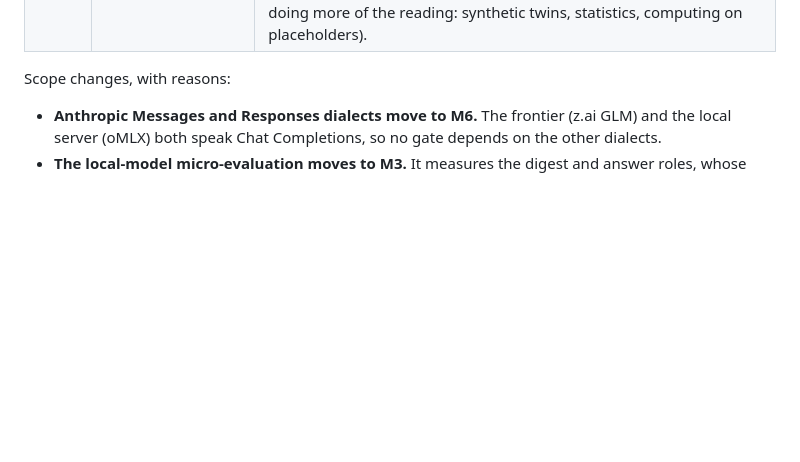
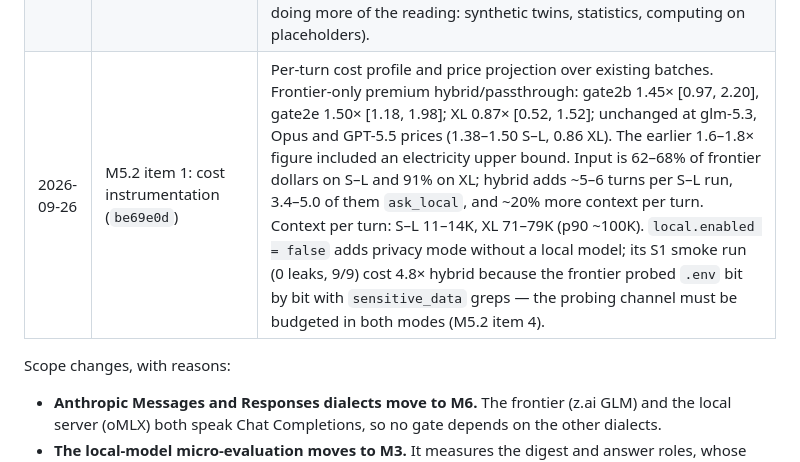
Before and after one commit to maximpri/duet, a Markdown page: docs/PLAN.md, the part around the change. Drawn GitHub-style; blank space fills up the shorter version.

```diff
--- a/docs/PLAN.md
+++ b/docs/PLAN.md
@@ -728,6 +728,7 @@ Prerequisites:
 | 2026-09-25 | **Gate 2 re-confirmed: PASS** on the merged build (`gate2e`, `8bf0da1`: WebSocket proxy, runtime, TUI, dialects) | Hybrid fresh vs `gate2b` passthrough, both judges. Privacy: 0 leaks in 18/18. Quality: hidden 96.7% vs 95.9%; judges Claude 19.3 vs 18.9, Codex 21.0 vs 21.5, mean 20.1 vs 20.2 (Δ −0.0, lower bound −0.9). Cost $0.0233 vs $0.0131 (1.78×), wall 603 s vs 178 s. EXT_DISK (USB) dropped out at 10:26 and killed the runner mid-batch; the run overlapping the outage was set aside as invalid and re-run. Since fixed: device dropouts are transient host failures in duet and in duet-eval (`bebf7f6`). Also merged this round: X1/X2 tasks, provider data-handling terms (`14f1066`), Linux sandbox verified in containers (`be8b1c1`). |
 | 2026-09-25 | **M5.0 + M5.1 built; boundary hardening round** (main `2a51816`, post-merge gate green) | Sessions and steering (`duet chat`, TUI input; `64faeb0`). Practical toolset: web fetch/search with outbound check (`fe6fb54`), git history/commit (`03a1e8f`), MCP client (`1aabba1`), language servers (`f553171`), sub-agents (`49aeb15`), images (`b4d75d1`; oMLX `omlx-coding` has no vision, so hybrid images need a public mark or a vision-capable local model). Live hybrid `duet run "is this credit card number valid …"` exposed six boundary defects (raw Luhn-invalid number, operator placeholders unusable, `sensitive_data` commands reading `.duet`, a 4-digit prefix via a local answer, a name false positive, placeholders in operator output); fixed with DUET-2026-010…012 (`4ca2602`) and re-run live: 0 digits reach the frontier, 3–5 turns. Adversarial privacy scenario suite (transformed-form canary matcher, careless local stand-in; `fd85cf7`) found 7 more gaps, closed with DUET-2026-013…017 (`2a51816`): ignored sensitive files primed, cumulative `ask_local` probing budgeted and audited, re-encoded/spelled local output cleaned, derived build output tracked, unlabelled operator numbers tokenized; 20/20 scenarios pass. Detection coverage (SbD-2): 222 gitleaks rules as data, corpus recall 228/228, 0/251 reach the frontier, international PII formats (`a1886a7`). |
 | 2026-09-26 | X1/X2 calibration (`results/xcal`, builds from `14f1066`; the two X2 seed-3 runs partly on `2a51816` after a gate rebuilt `target/debug`) | First XL measurement. **Privacy PASS**: hybrid 0 leaks in 6/6 vs passthrough 23,185 canaries in 6/6. **Quality: hybrid behind** — hidden 65.9% vs 93.0% (X1 86–94% vs 96%; X2 64% vs 84–100%, plus one hybrid run ended failed by a fail-closed known-values block after masking and scored 0%, under investigation on branch `blocked`); cost $0.48 vs $0.53, wall 68 vs 42 min; 169 vs 159 turns. X2 hybrid misses partner-feed formats it can only see as summaries (sensitive samples) and number-precision cases; false positives (an ISBN as a card, a numeric `.env` limit withheld) hid public information. XL tasks separate the lanes on pass rate (unlike L5), so they are the benchmark's discriminating tier and the target for M5.2 (local model doing more of the reading: synthetic twins, statistics, computing on placeholders). |
+| 2026-09-26 | M5.2 item 1: cost instrumentation (`be69e0d`) | Per-turn cost profile and price projection over existing batches. Frontier-only premium hybrid/passthrough: gate2b 1.45× [0.97, 2.20], gate2e 1.50× [1.18, 1.98]; XL 0.87× [0.52, 1.52]; unchanged at glm-5.3, Opus and GPT-5.5 prices (1.38–1.50 S–L, 0.86 XL). The earlier 1.6–1.8× figure included an electricity upper bound. Input is 62–68% of frontier dollars on S–L and 91% on XL; hybrid adds ~5–6 turns per S–L run, 3.4–5.0 of them `ask_local`, and ~20% more context per turn. Context per turn: S–L 11–14K, XL 71–79K (p90 ~100K). `local.enabled = false` adds privacy mode without a local model; its S1 smoke run (0 leaks, 9/9) cost 4.8× hybrid because the frontier probed `.env` bit by bit with `sensitive_data` greps — the probing channel must be budgeted in both modes (M5.2 item 4). |
 
 Scope changes, with reasons:
 - **Anthropic Messages and Responses dialects move to M6.** The frontier (z.ai GLM) and the local
```
Also changed, not shown: README.md (+1 -1 lines).
